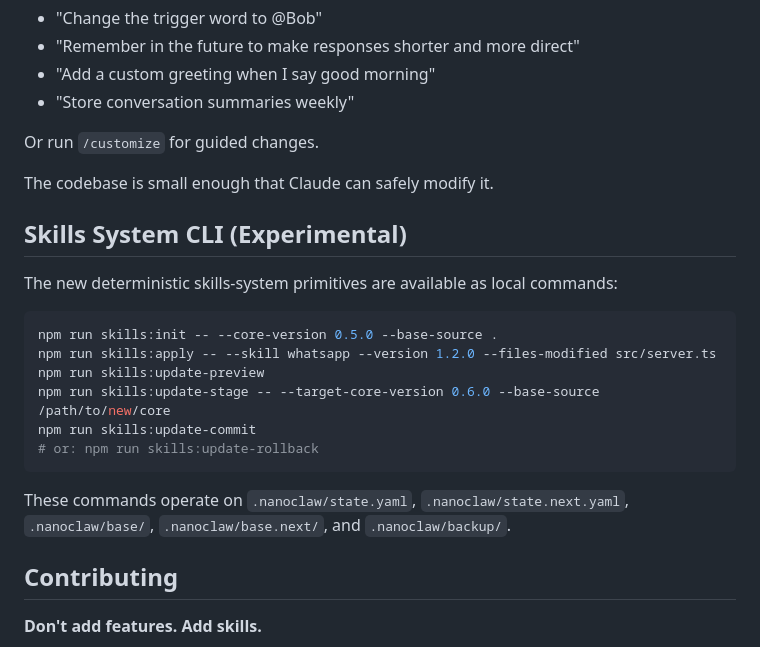
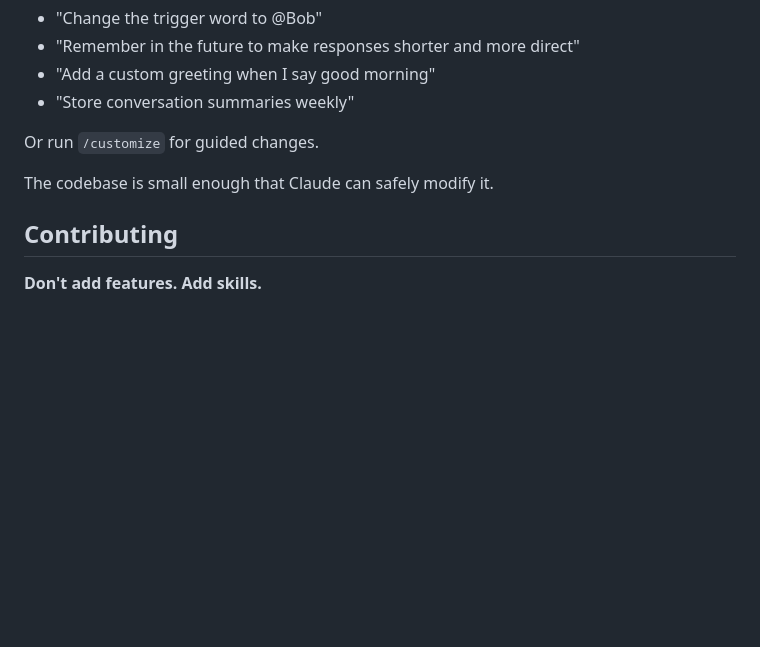
Before and after one commit to tunmaker/nanoclaw, a Markdown page: README.md, the part around the change. Rendered like a GitHub page; blank space fills up the shorter version.

````diff
--- a/README.md
+++ b/README.md
@@ -87,21 +87,6 @@ There are no configuration files to learn. Just tell Claude Code what you want:
 Or run `/customize` for guided changes.
 
 The codebase is small enough that Claude can safely modify it.
-
-## Skills System CLI (Experimental)
-
-The new deterministic skills-system primitives are available as local commands:
-
-```bash
-npm run skills:init -- --core-version 0.5.0 --base-source .
-npm run skills:apply -- --skill whatsapp --version 1.2.0 --files-modified src/server.ts
-npm run skills:update-preview
-npm run skills:update-stage -- --target-core-version 0.6.0 --base-source /path/to/new/core
-npm run skills:update-commit
-# or: npm run skills:update-rollback
-```
-
-These commands operate on `.nanoclaw/state.yaml`, `.nanoclaw/state.next.yaml`, `.nanoclaw/base/`, `.nanoclaw/base.next/`, and `.nanoclaw/backup/`.
 
 ## Contributing
 
````
Also changed, not shown: README_zh.md (+2 -16 lines).
